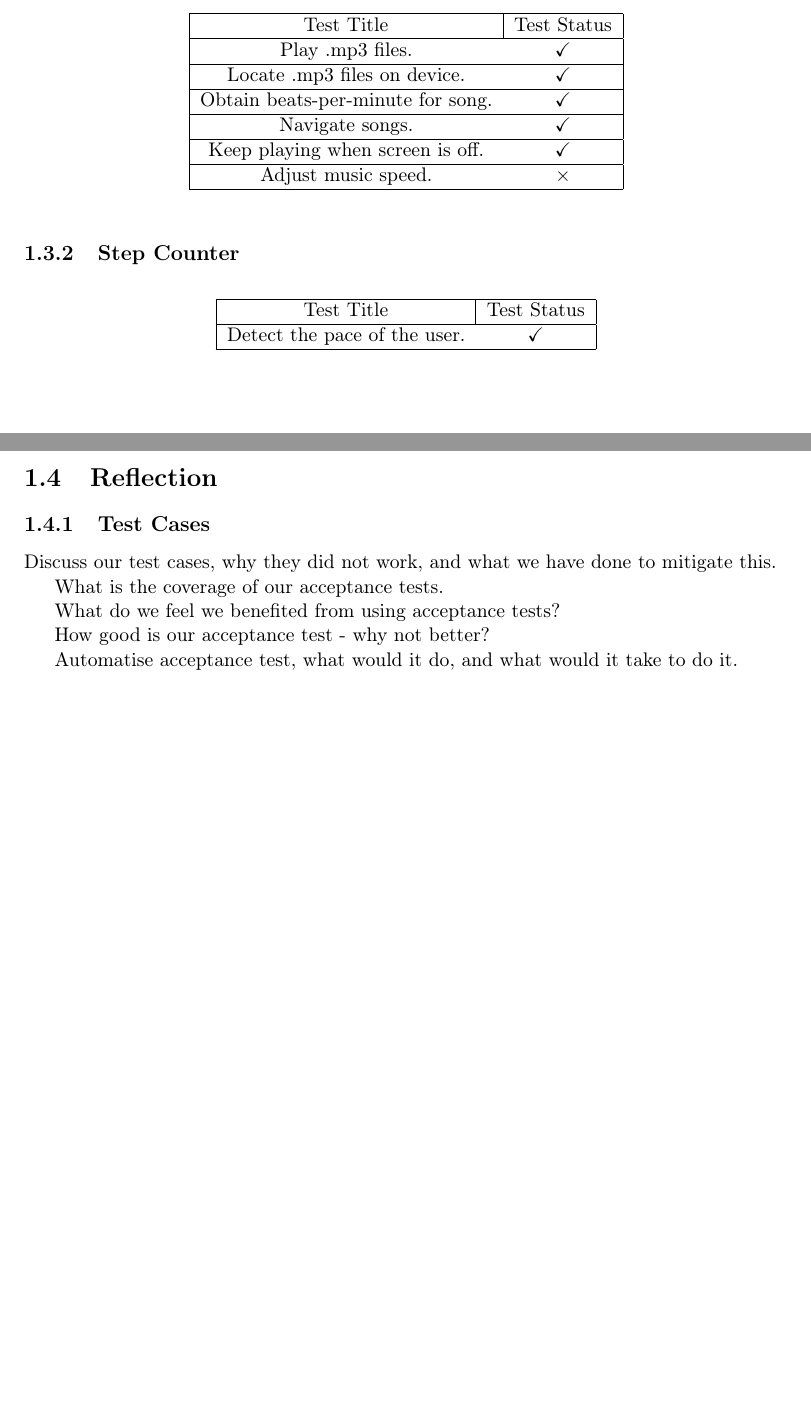
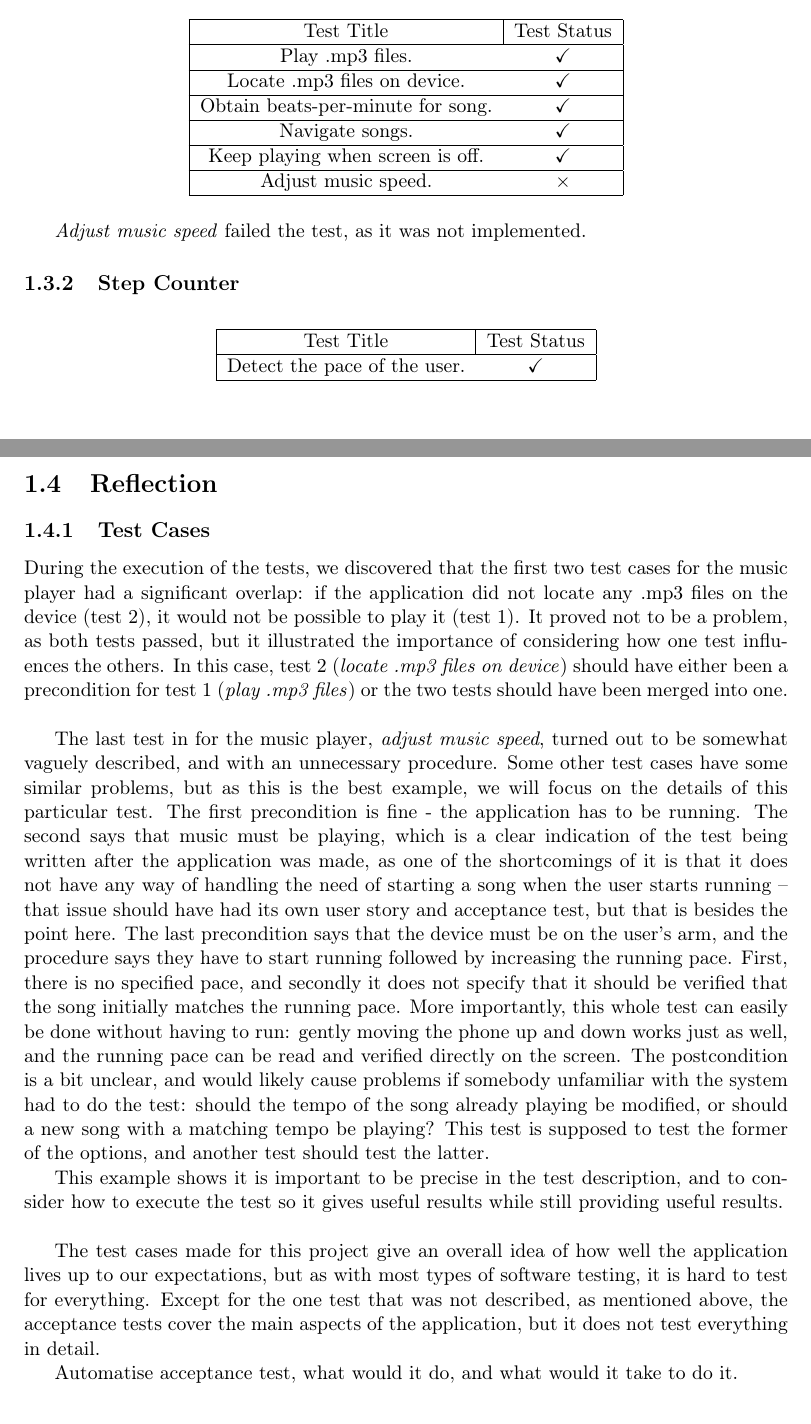
Before and after one commit to SW802F15/TestAndVerification_MiniProjects, a LaTeX book (TOV Mini Project 1/TOV MiniProject1 - Report/Report.tex, which reads TOV Mini Project 1/TOV MiniProject1 - Report/Content/reflections.tex, TOV Mini Project 1/TOV MiniProject1 - Report/Content/results.tex): two parts of pages 8 and 9 of 10 before the commit and two parts of pages 8 and 9 of 11 after it, joined at a grey line, cut so that both start at the same text, the shorter picture padded with empty space. Compiled offline with pdfLaTeX.

Commit message:
wrote some reflections

```diff
--- a/TOV Mini Project 1/TOV MiniProject1 - Report/Content/reflections.tex
+++ b/TOV Mini Project 1/TOV MiniProject1 - Report/Content/reflections.tex
@@ -1,12 +1,32 @@
 \section{Reflection}
 \subsection{Test Cases}
-Discuss our test cases, why they did not work, and what we have done to mitigate this.
+During the execution of the tests, we discovered that the first two test cases for the music player had a significant overlap: if the application did not locate any .mp3 files on the device (test 2), it would not be possible to play it (test 1).
+It proved not to be a problem, as both tests passed, but it illustrated the importance of considering how one test influences the others.
+In this case, test 2 (\textit{locate .mp3 files on device}) should have either been a precondition for test 1 (\textit{play .mp3 files}) or the two tests should have been merged into one.\\
 
-What is the coverage of our acceptance tests.
+The last test in for the music player, \textit{adjust music speed}, turned out to be somewhat vaguely described, and with an unnecessary procedure.
+Some other test cases have some similar problems, but as this is the best example, we will focus on the details of this particular test.
+The first precondition is fine - the application has to be running.
+The second says that music must be playing, which is a clear indication of the test being written after the application was made, as one of the shortcomings of it is that it does not have any way of handling the need of starting a song when the user starts running -- that issue should have had its own user story and acceptance test, but that is besides the point here.
+The last precondition says that the device must be on the user's arm, and the procedure says they have to start running followed by increasing the running pace.
+First, there is no specified pace, and secondly it does not specify that it should be verified that the song initially matches the running pace.
+More importantly, this whole test can easily be done without having to run: gently moving the phone up and down works just as well, and the running pace can be read and verified directly on the screen.
+The postcondition is a bit unclear, and would likely cause problems if somebody unfamiliar with the system had to do the test: should the tempo of the song already playing be modified, or should a new song with a matching tempo be playing? This test is supposed to test the former of the options, and another test should test the latter.
 
-What do we feel we benefited from using acceptance tests?
+This example shows it is important to be precise in the test description, and to consider how to execute the test so it gives useful results while still providing useful results.\\
 
-How good is our acceptance test - why not better?
+The test cases made for this project give an overall idea of how well the application lives up to our expectations, but as with most types of software testing, it is hard to test for everything.
+Except for the one test that was not described, as mentioned above, the acceptance tests cover the main aspects of the application, but it does not test everything in detail.
+
+
+%Discuss our test cases why do they not work and what did we do to mitigate this
+%
+%What is the coverage of our acceptance tests.
+%
+%What do we feel we benefited from using acceptance tests?
+%
+%How good is our acceptance test - why not better?
+
 
 Automatise acceptance test, what would it do, and what would it take to do it.
 
--- a/TOV Mini Project 1/TOV MiniProject1 - Report/Content/results.tex
+++ b/TOV Mini Project 1/TOV MiniProject1 - Report/Content/results.tex
@@ -12,6 +12,8 @@ Keep playing when screen is off.          & \textbf{\checkmark}      \\\hline
 Adjust music speed.                           & \textbf{$\times$}      \\\hline
 \end{tabular}
 \end{table}
+
+\textit{Adjust music speed} failed the test, as it was not implemented.
 
 
 \subsection{Step Counter}
```
